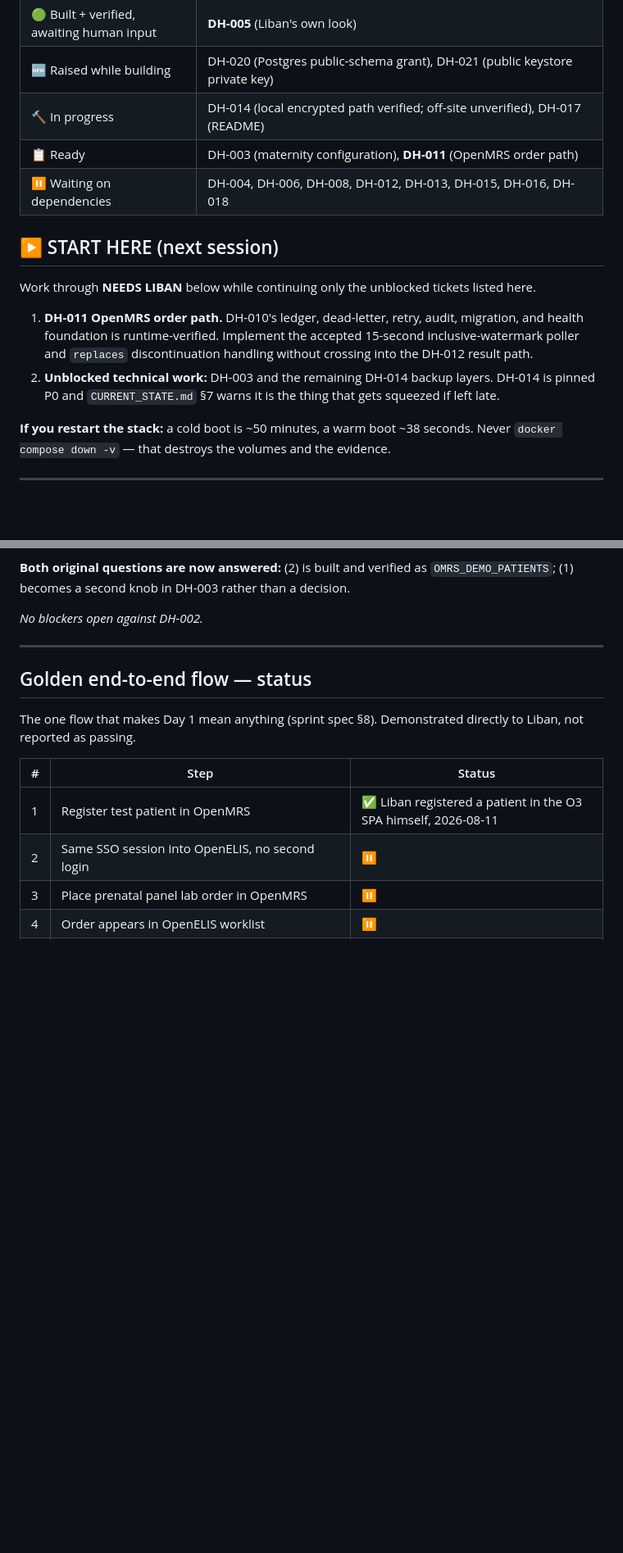
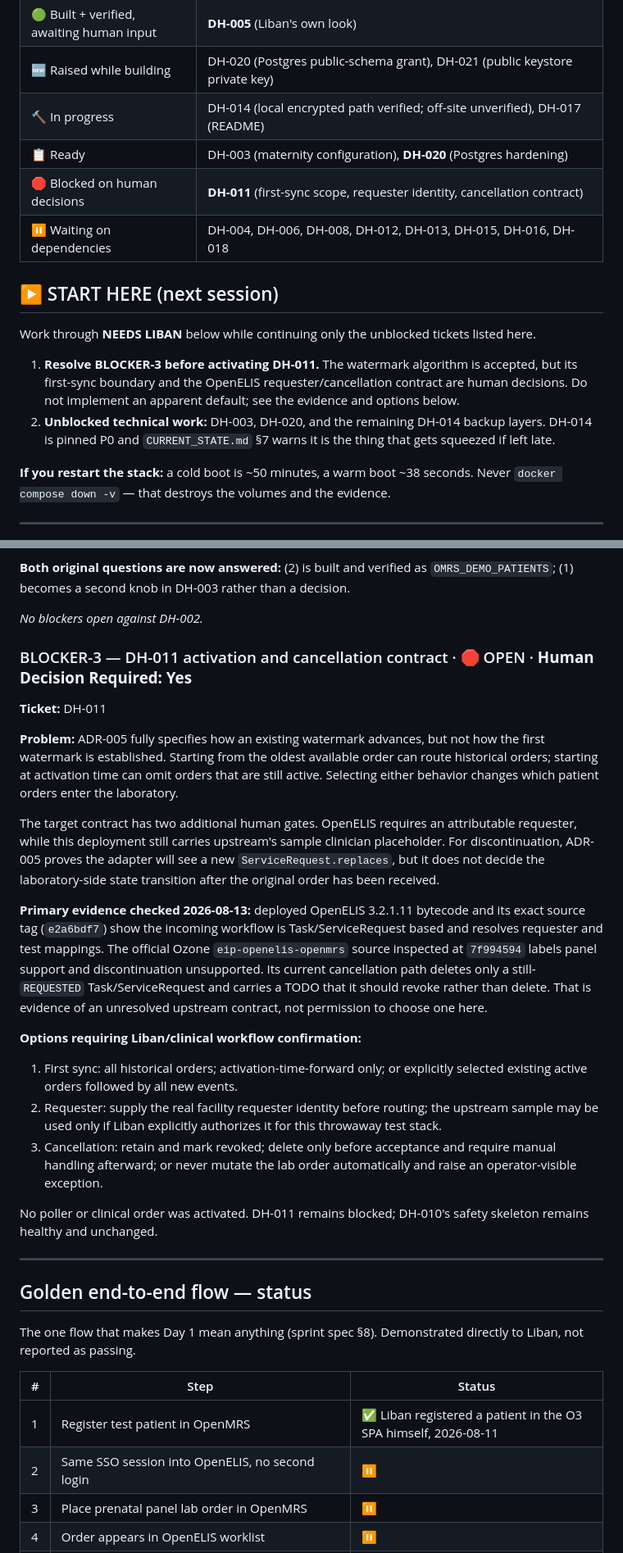
Before and after one commit to brittLiban/d-health, a Markdown page: PROJECT_STATE.md, 2 parts joined by grey strips. Shown at 82% size. GitHub-like rendering; folded sections open; blank space fills up the shorter version.

Commit message:
docs(DH-011): record order activation blockers

```diff
--- a/PROJECT_STATE.md
+++ b/PROJECT_STATE.md
@@ -46,17 +46,18 @@ stack until production encryption/off-site settings are supplied; DH-015 remains
 | 🟢 Built + verified, awaiting human input | **DH-005** (Liban's own look) |
 | 🆕 Raised while building | DH-020 (Postgres public-schema grant), DH-021 (public keystore private key) |
 | 🔨 In progress | DH-014 (local encrypted path verified; off-site unverified), DH-017 (README) |
-| 📋 Ready | DH-003 (maternity configuration), **DH-011** (OpenMRS order path) |
+| 📋 Ready | DH-003 (maternity configuration), **DH-020** (Postgres hardening) |
+| 🛑 Blocked on human decisions | **DH-011** (first-sync scope, requester identity, cancellation contract) |
 | ⏸ Waiting on dependencies | DH-004, DH-006, DH-008, DH-012, DH-013, DH-015, DH-016, DH-018 |
 
 ## ▶ START HERE (next session)
 
 Work through **NEEDS LIBAN** below while continuing only the unblocked tickets listed here.
 
-1. **DH-011 OpenMRS order path.** DH-010's ledger, dead-letter, retry, audit, migration, and health
-   foundation is runtime-verified. Implement the accepted 15-second inclusive-watermark poller and
-   `replaces` discontinuation handling without crossing into the DH-012 result path.
-2. **Unblocked technical work:** DH-003 and the remaining DH-014 backup layers. DH-014 is pinned P0
+1. **Resolve BLOCKER-3 before activating DH-011.** The watermark algorithm is accepted, but its
+   first-sync boundary and the OpenELIS requester/cancellation contract are human decisions. Do not
+   implement an apparent default; see the evidence and options below.
+2. **Unblocked technical work:** DH-003, DH-020, and the remaining DH-014 backup layers. DH-014 is pinned P0
    and `CURRENT_STATE.md` §7 warns it is the thing that gets squeezed if left late.
 
 **If you restart the stack:** a cold boot is ~50 minutes, a warm boot ~38 seconds. Never
@@ -192,6 +196,39 @@ that helps, since the property self-clears after firing.
 </details>
 
 _No blockers open against DH-002._
+
+### BLOCKER-3 — DH-011 activation and cancellation contract · 🛑 OPEN · **Human Decision Required: Yes**
+
+**Ticket:** DH-011
+
+**Problem:** ADR-005 fully specifies how an existing watermark advances, but not how the first
+watermark is established. Starting from the oldest available order can route historical orders;
+starting at activation time can omit orders that are still active. Selecting either behavior
+changes which patient orders enter the laboratory.
+
+The target contract has two additional human gates. OpenELIS requires an attributable requester,
+while this deployment still carries upstream's sample clinician placeholder. For discontinuation,
+ADR-005 proves the adapter will see a new `ServiceRequest.replaces`, but it does not decide the
+laboratory-side state transition after the original order has been received.
+
+**Primary evidence checked 2026-08-13:** deployed OpenELIS 3.2.1.11 bytecode and its exact source
+tag (`e2a6bdf7`) show the incoming workflow is Task/ServiceRequest based and resolves requester and
+test mappings. The official Ozone `eip-openelis-openmrs` source inspected at `7f994594` labels panel
+support and discontinuation unsupported. Its current cancellation path deletes only a still-
+`REQUESTED` Task/ServiceRequest and carries a TODO that it should revoke rather than delete. That
+is evidence of an unresolved upstream contract, not permission to choose one here.
+
+**Options requiring Liban/clinical workflow confirmation:**
+
+1. First sync: all historical orders; activation-time-forward only; or explicitly selected existing
+   active orders followed by all new events.
+2. Requester: supply the real facility requester identity before routing; the upstream sample may
+   be used only if Liban explicitly authorizes it for this throwaway test stack.
+3. Cancellation: retain and mark revoked; delete only before acceptance and require manual handling
+   afterward; or never mutate the lab order automatically and raise an operator-visible exception.
+
+No poller or clinical order was activated. DH-011 remains blocked; DH-010's safety skeleton remains
+healthy and unchanged.
 
 ---
 
```
Also changed, not shown: other parts of PROJECT_STATE.md (+8 -1 lines), CURRENT_STATE.md (+8 -0 lines).
